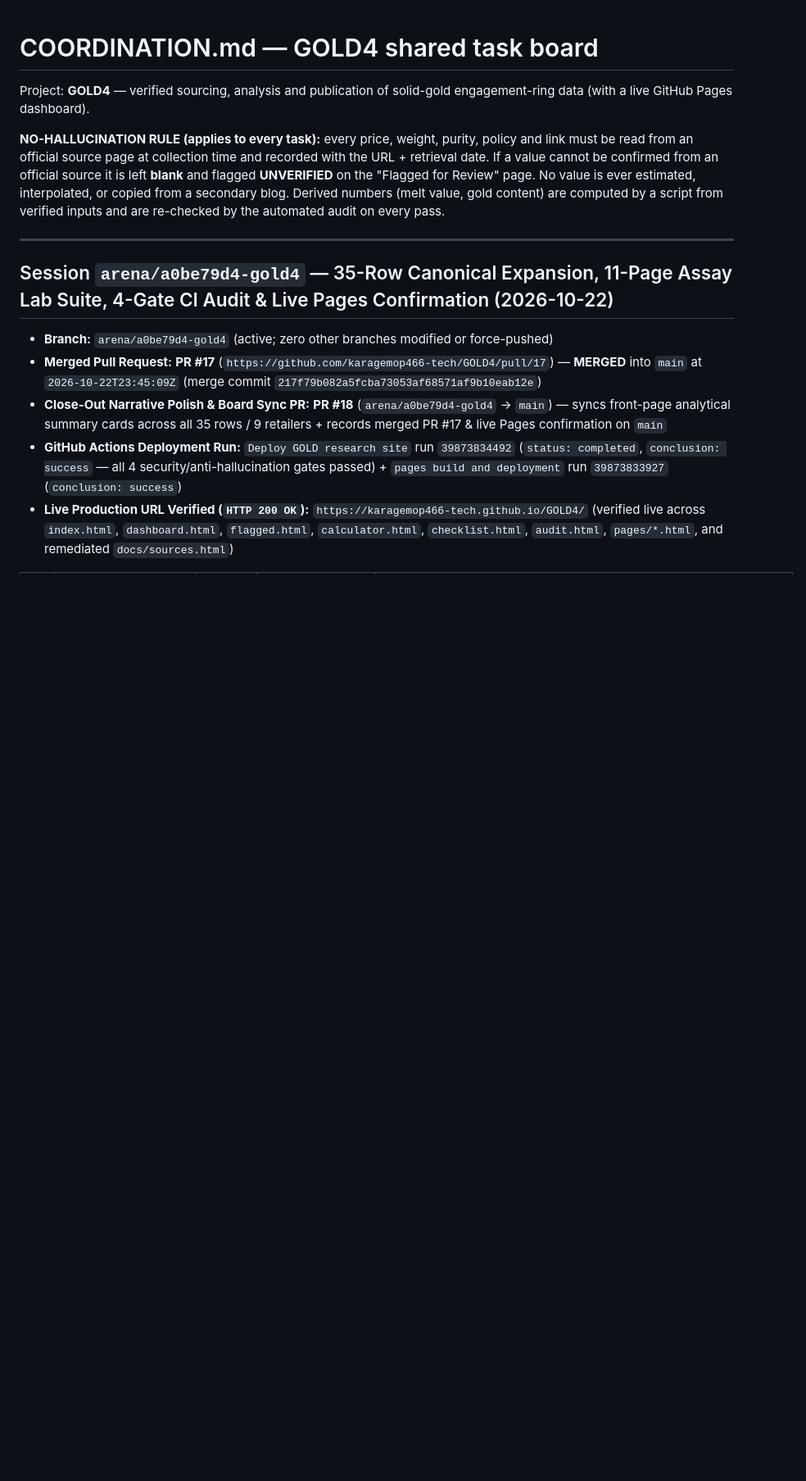
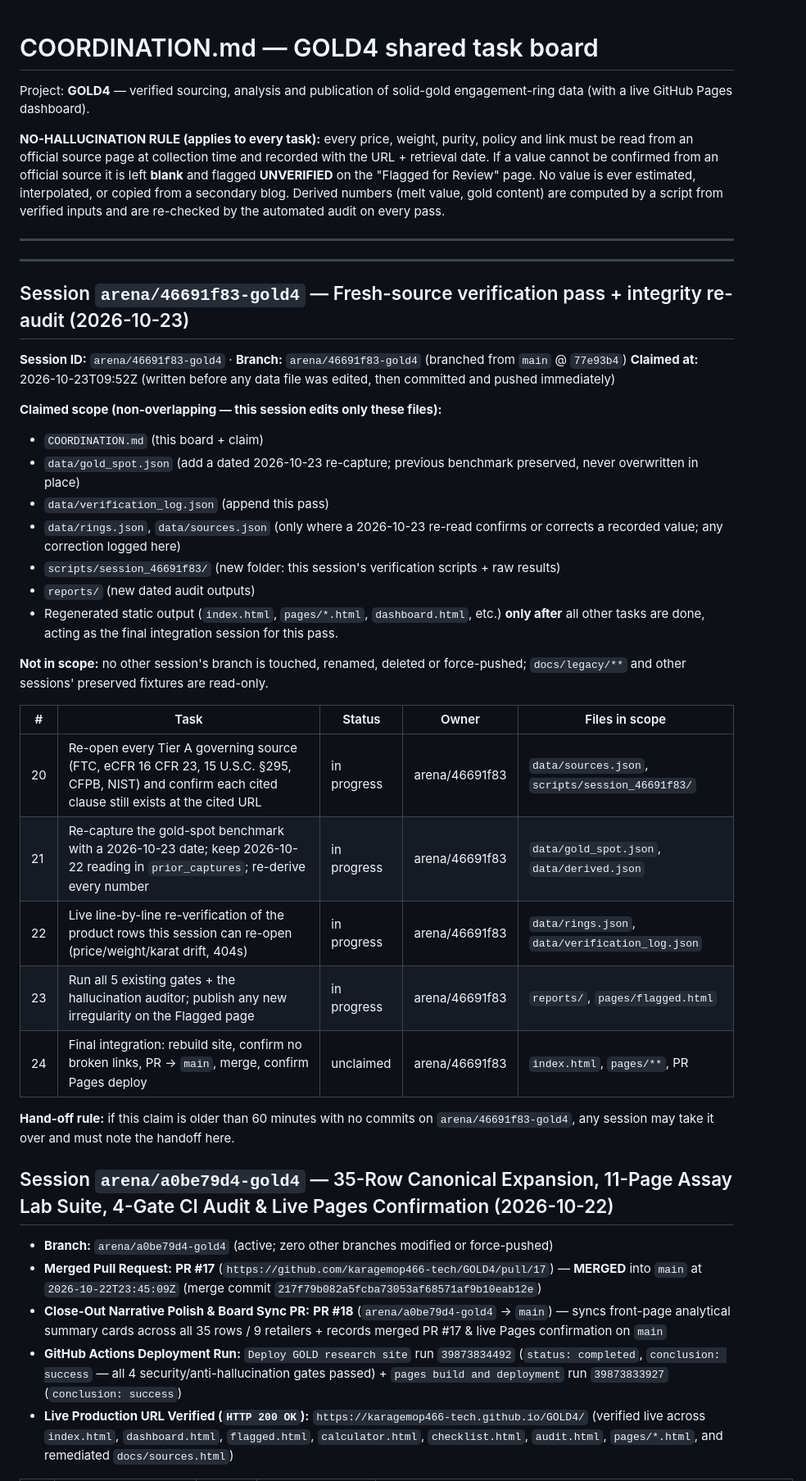
Before and after one commit to karagemop466-tech/GOLD4, a Markdown page: COORDINATION.md, the part around the change. Shown at 82% size. Drawn GitHub-style; blank space fills up the shorter version.

Commit message:
COORDINATION: claim session arena/46691f83-gold4 verification pass (tasks 20-24)
Co-authored-by: arena-agent <297053741+arena-agent@users.noreply.github.com>

```diff
--- a/COORDINATION.md
+++ b/COORDINATION.md
@@ -5,6 +5,35 @@ Project: **GOLD4** — verified sourcing, analysis and publication of solid-gold
 **NO-HALLUCINATION RULE (applies to every task):** every price, weight, purity, policy and link must be read from an official source page at collection time and recorded with the URL + retrieval date. If a value cannot be confirmed from an official source it is left **blank** and flagged **UNVERIFIED** on the "Flagged for Review" page. No value is ever estimated, interpolated, or copied from a secondary blog. Derived numbers (melt value, gold content) are computed by a script from verified inputs and are re-checked by the automated audit on every pass.
 
 ---
+
+---
+
+## Session `arena/46691f83-gold4` — Fresh-source verification pass + integrity re-audit (2026-10-23)
+
+**Session ID:** `arena/46691f83-gold4` · **Branch:** `arena/46691f83-gold4` (branched from `main` @ `77e93b4`)
+**Claimed at:** 2026-10-23T09:52Z (written before any data file was edited, then committed and pushed immediately)
+
+**Claimed scope (non-overlapping — this session edits only these files):**
+- `COORDINATION.md` (this board + claim)
+- `data/gold_spot.json` (add a dated 2026-10-23 re-capture; previous benchmark preserved, never overwritten in place)
+- `data/verification_log.json` (append this pass)
+- `data/rings.json`, `data/sources.json` (only where a 2026-10-23 re-read confirms or corrects a recorded value; any correction logged here)
+- `scripts/session_46691f83/` (new folder: this session's verification scripts + raw results)
+- `reports/` (new dated audit outputs)
+- Regenerated static output (`index.html`, `pages/*.html`, `dashboard.html`, etc.) **only after** all other tasks are done, acting as the final integration session for this pass.
+
+**Not in scope:** no other session's branch is touched, renamed, deleted or force-pushed; `docs/legacy/**` and other sessions' preserved fixtures are read-only.
+
+| # | Task | Status | Owner | Files in scope |
+|---|------|--------|-------|----------------|
+| 20 | Re-open every Tier A governing source (FTC, eCFR 16 CFR 23, 15 U.S.C. §295, CFPB, NIST) and confirm each cited clause still exists at the cited URL | in progress | arena/46691f83 | `data/sources.json`, `scripts/session_46691f83/` |
+| 21 | Re-capture the gold-spot benchmark with a 2026-10-23 date; keep 2026-10-22 reading in `prior_captures`; re-derive every number | in progress | arena/46691f83 | `data/gold_spot.json`, `data/derived.json` |
+| 22 | Live line-by-line re-verification of the product rows this session can re-open (price/weight/karat drift, 404s) | in progress | arena/46691f83 | `data/rings.json`, `data/verification_log.json` |
+| 23 | Run all 5 existing gates + the hallucination auditor; publish any new irregularity on the Flagged page | in progress | arena/46691f83 | `reports/`, `pages/flagged.html` |
+| 24 | Final integration: rebuild site, confirm no broken links, PR → `main`, merge, confirm Pages deploy | unclaimed | arena/46691f83 | `index.html`, `pages/**`, PR |
+
+**Hand-off rule:** if this claim is older than 60 minutes with no commits on `arena/46691f83-gold4`, any session may take it over and must note the handoff here.
+
 
 ## Session `arena/a0be79d4-gold4` — 35-Row Canonical Expansion, 11-Page Assay Lab Suite, 4-Gate CI Audit & Live Pages Confirmation (2026-10-22)
 
```
